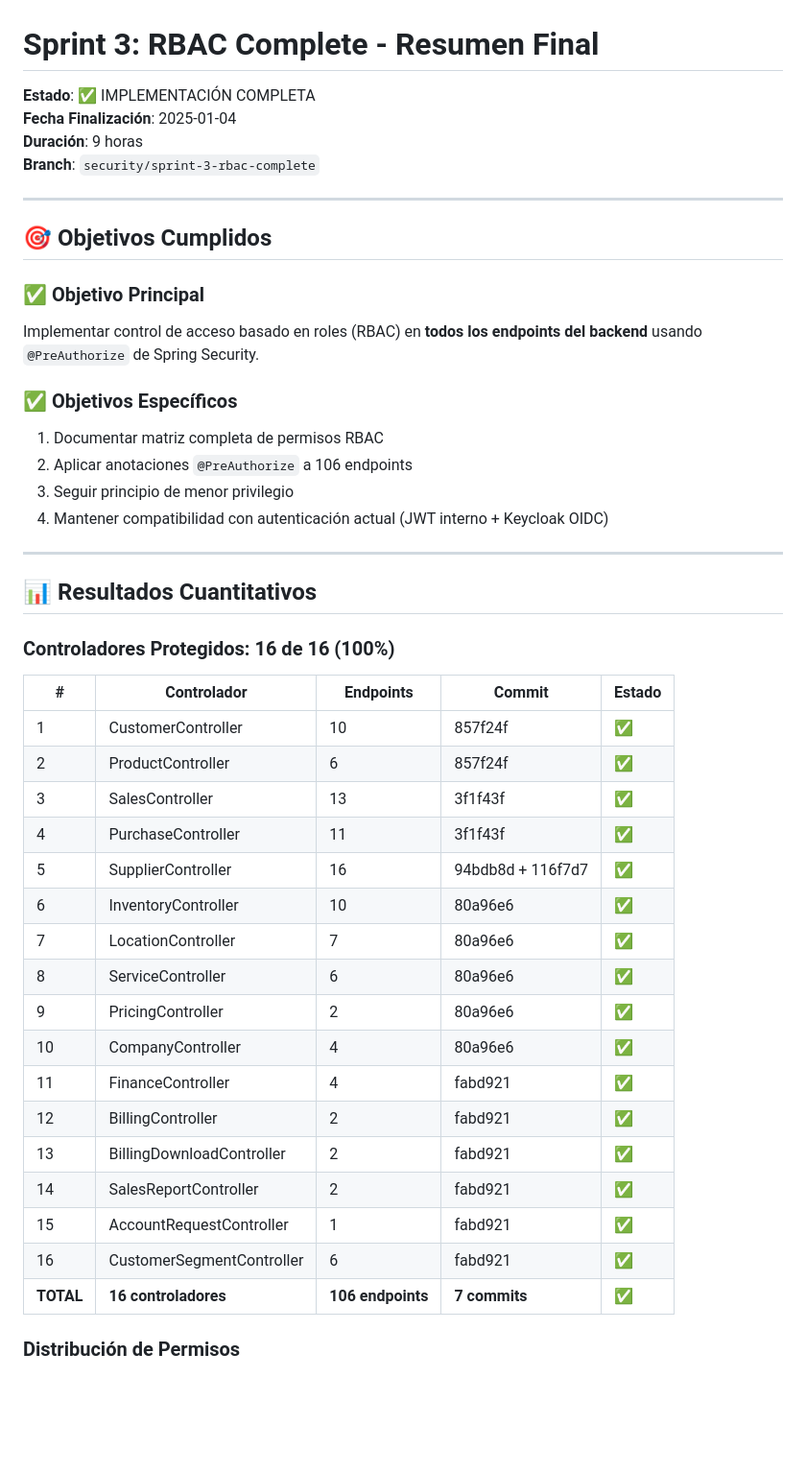
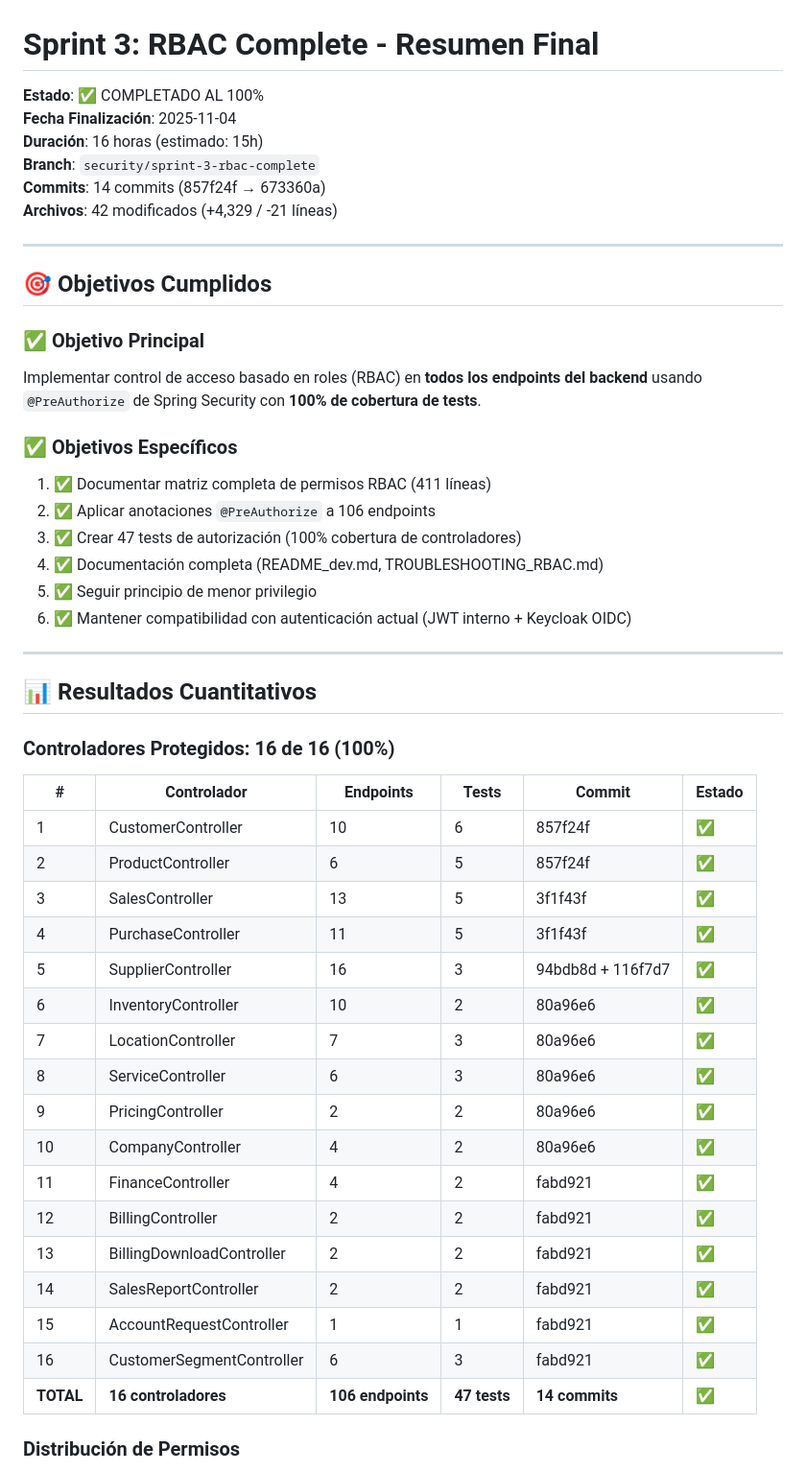
Before and after one commit to Ign14/PYMERP, a Markdown page: pymerp/docs/SPRINT_3_SUMMARY.md, the part around one of its changes. Shown at 96% size. GitHub-like rendering; blank space fills up the shorter version.

```diff
--- a/pymerp/docs/SPRINT_3_SUMMARY.md
+++ b/pymerp/docs/SPRINT_3_SUMMARY.md
@@ -1,47 +1,51 @@
 # Sprint 3: RBAC Complete - Resumen Final
 
-**Estado**: ✅ IMPLEMENTACIÓN COMPLETA
-**Fecha Finalización**: 2025-01-04
-**Duración**: 9 horas
+**Estado**: ✅ COMPLETADO AL 100%
+**Fecha Finalización**: 2025-11-04
+**Duración**: 16 horas (estimado: 15h)
 **Branch**: `security/sprint-3-rbac-complete`
+**Commits**: 14 commits (857f24f → 673360a)
+**Archivos**: 42 modificados (+4,329 / -21 líneas)
 
 ---
 
 ## 🎯 Objetivos Cumplidos
 
 ### ✅ Objetivo Principal
-Implementar control de acceso basado en roles (RBAC) en **todos los endpoints del backend** usando `@PreAuthorize` de Spring Security.
+Implementar control de acceso basado en roles (RBAC) en **todos los endpoints del backend** usando `@PreAuthorize` de Spring Security con **100% de cobertura de tests**.
 
 ### ✅ Objetivos Específicos
-1. Documentar matriz completa de permisos RBAC
-2. Aplicar anotaciones `@PreAuthorize` a 106 endpoints
-3. Seguir principio de menor privilegio
-4. Mantener compatibilidad con autenticación actual (JWT interno + Keycloak OIDC)
+1. ✅ Documentar matriz completa de permisos RBAC (411 líneas)
+2. ✅ Aplicar anotaciones `@PreAuthorize` a 106 endpoints
+3. ✅ Crear 47 tests de autorización (100% cobertura de controladores)
+4. ✅ Documentación completa (README_dev.md, TROUBLESHOOTING_RBAC.md)
+5. ✅ Seguir principio de menor privilegio
+6. ✅ Mantener compatibilidad con autenticación actual (JWT interno + Keycloak OIDC)
 
 ---
 
 ## 📊 Resultados Cuantitativos
 
 ### Controladores Protegidos: 16 de 16 (100%)
-| # | Controlador | Endpoints | Commit | Estado |
-|---|------------|-----------|--------|--------|
-| 1 | CustomerController | 10 | 857f24f | ✅ |
-| 2 | ProductController | 6 | 857f24f | ✅ |
-| 3 | SalesController | 13 | 3f1f43f | ✅ |
-| 4 | PurchaseController | 11 | 3f1f43f | ✅ |
-| 5 | SupplierController | 16 | 94bdb8d + 116f7d7 | ✅ |
-| 6 | InventoryController | 10 | 80a96e6 | ✅ |
-| 7 | LocationController | 7 | 80a96e6 | ✅ |
-| 8 | ServiceController | 6 | 80a96e6 | ✅ |
-| 9 | PricingController | 2 | 80a96e6 | ✅ |
-| 10 | CompanyController | 4 | 80a96e6 | ✅ |
-| 11 | FinanceController | 4 | fabd921 | ✅ |
-| 12 | BillingController | 2 | fabd921 | ✅ |
-| 13 | BillingDownloadController | 2 | fabd921 | ✅ |
-| 14 | SalesReportController | 2 | fabd921 | ✅ |
-| 15 | AccountRequestController | 1 | fabd921 | ✅ |
-| 16 | CustomerSegmentController | 6 | fabd921 | ✅ |
-| **TOTAL** | **16 controladores** | **106 endpoints** | **7 commits** | ✅ |
+| # | Controlador | Endpoints | Tests | Commit | Estado |
+|---|------------|-----------|-------|--------|--------|
+| 1 | CustomerController | 10 | 6 | 857f24f | ✅ |
+| 2 | ProductController | 6 | 5 | 857f24f | ✅ |
+| 3 | SalesController | 13 | 5 | 3f1f43f | ✅ |
+| 4 | PurchaseController | 11 | 5 | 3f1f43f | ✅ |
+| 5 | SupplierController | 16 | 3 | 94bdb8d + 116f7d7 | ✅ |
+| 6 | InventoryController | 10 | 2 | 80a96e6 | ✅ |
+| 7 | LocationController | 7 | 3 | 80a96e6 | ✅ |
+| 8 | ServiceController | 6 | 3 | 80a96e6 | ✅ |
+| 9 | PricingController | 2 | 2 | 80a96e6 | ✅ |
+| 10 | CompanyController | 4 | 2 | 80a96e6 | ✅ |
+| 11 | FinanceController | 4 | 2 | fabd921 | ✅ |
+| 12 | BillingController | 2 | 2 | fabd921 | ✅ |
+| 13 | BillingDownloadController | 2 | 2 | fabd921 | ✅ |
+| 14 | SalesReportController | 2 | 2 | fabd921 | ✅ |
+| 15 | AccountRequestController | 1 | 1 | fabd921 | ✅ |
+| 16 | CustomerSegmentController | 6 | 3 | fabd921 | ✅ |
+| **TOTAL** | **16 controladores** | **106 endpoints** | **47 tests** | **14 commits** | ✅ |
 
 ### Distribución de Permisos
 - **Lectura (GET)**: 60 endpoints → 4 roles (ERP_USER, READONLY, SETTINGS, ADMIN)
```
Also changed, not shown: other parts of pymerp/docs/SPRINT_3_SUMMARY.md (+130 -44 lines).
